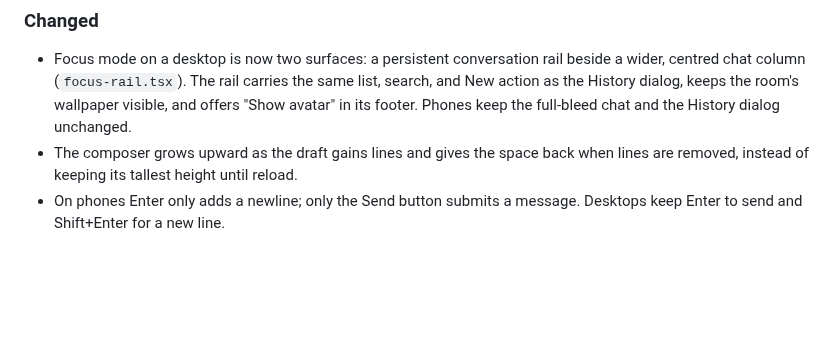
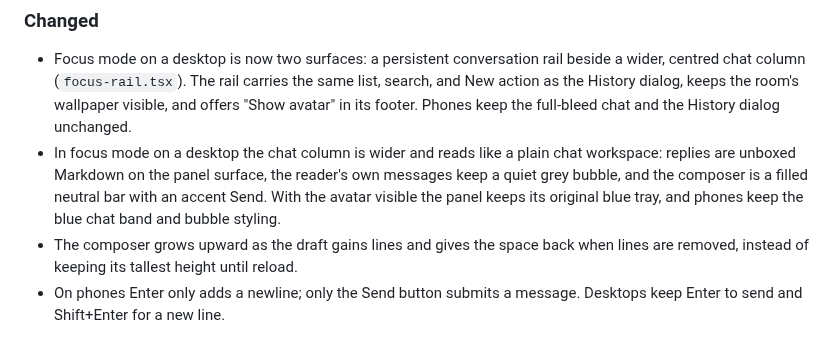
Before and after one commit to misaalya/kana-hermes, a Markdown page: CHANGELOG.md, the part around the change. Drawn GitHub-style; blank space fills up the shorter version.

```diff
--- a/CHANGELOG.md
+++ b/CHANGELOG.md
@@ -9,6 +9,11 @@
   same list, search, and New action as the History dialog, keeps the room's
   wallpaper visible, and offers "Show avatar" in its footer. Phones keep the
   full-bleed chat and the History dialog unchanged.
+- In focus mode on a desktop the chat column is wider and reads like a plain
+  chat workspace: replies are unboxed Markdown on the panel surface, the
+  reader's own messages keep a quiet grey bubble, and the composer is a filled
+  neutral bar with an accent Send. With the avatar visible the panel keeps its
+  original blue tray, and phones keep the blue chat band and bubble styling.
 - The composer grows upward as the draft gains lines and gives the space back
   when lines are removed, instead of keeping its tallest height until reload.
 - On phones Enter only adds a newline; only the Send button submits a message.
```
Also changed, not shown: README.md (+1 -1 lines), docs/agent/ui-direction.md (+22 -14 lines), .github/readme/focus-mode-v3.jpg (deleted), .github/readme/focus-mode-v4.jpg (added), 7 other files.
